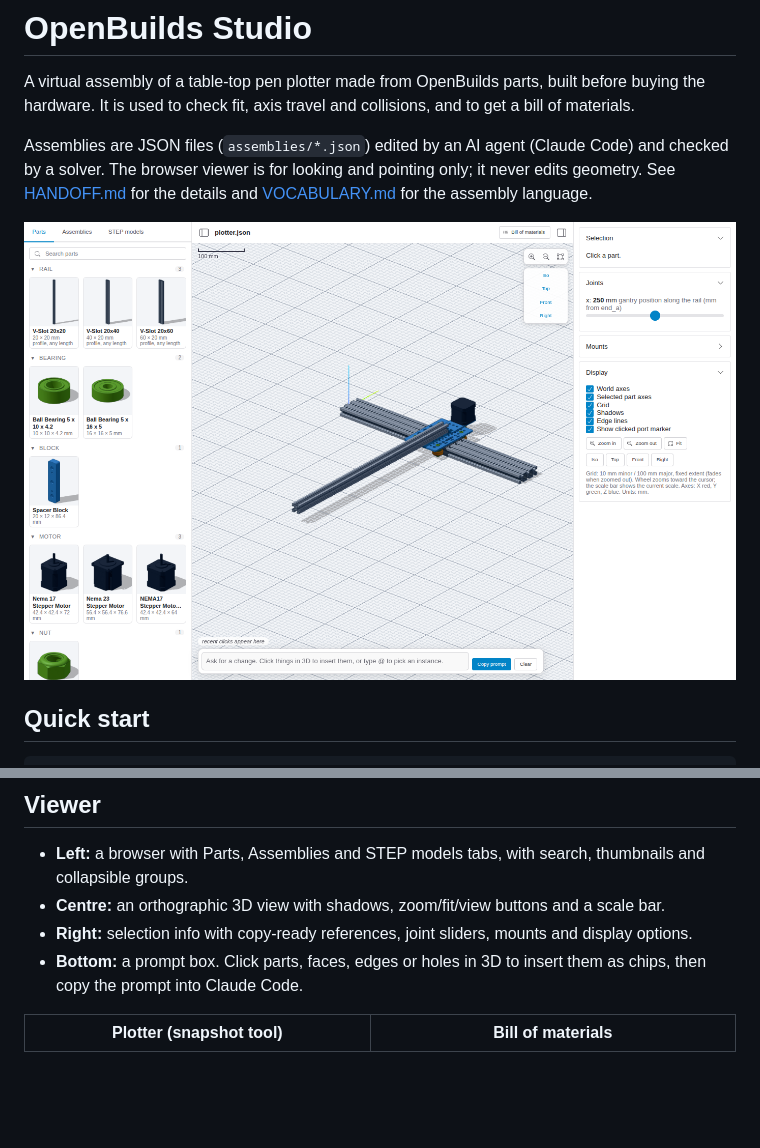
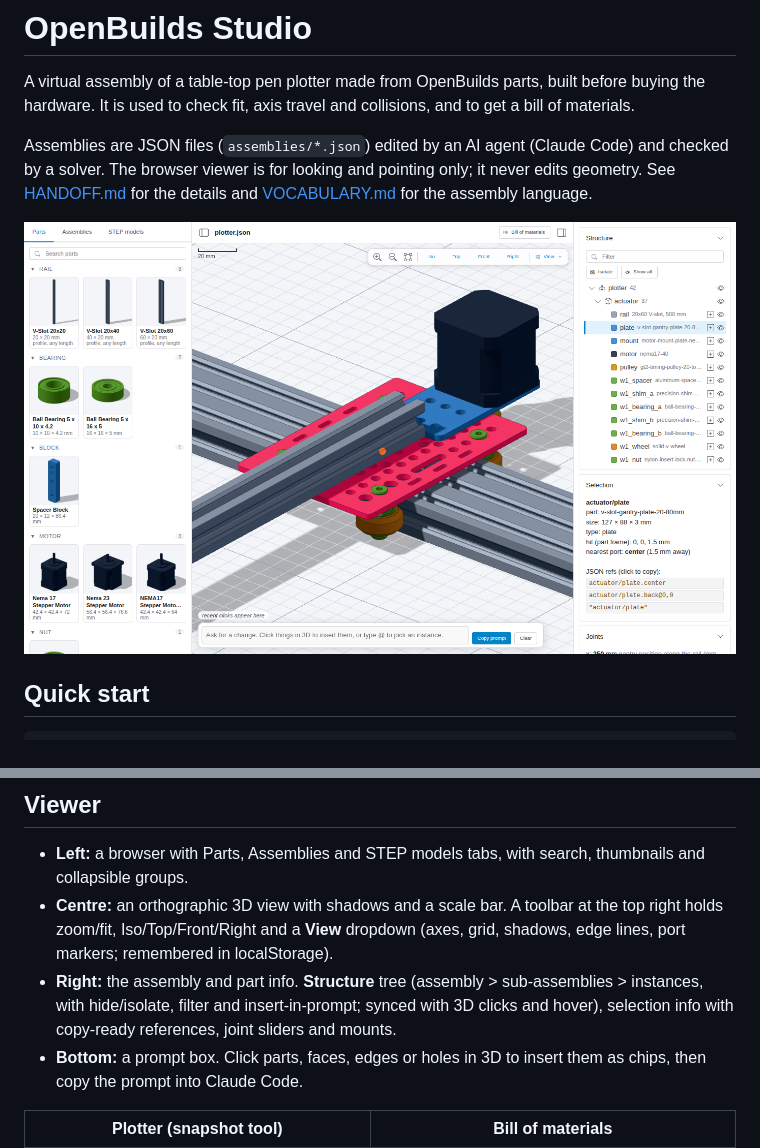
Before and after one commit to xdze2/agentic-open-builder, a Markdown page: README.md, 2 parts joined by grey strips. Drawn GitHub-style; pictures changed too: screenshots/viewer-plotter.png; blank space fills up the shorter version.

```diff
--- a/README.md
+++ b/README.md
@@ -27,8 +27,8 @@ Other commands:
 ## Viewer
 
 - **Left:** a browser with Parts, Assemblies and STEP models tabs, with search, thumbnails and collapsible groups.
-- **Centre:** an orthographic 3D view with shadows, zoom/fit/view buttons and a scale bar.
-- **Right:** selection info with copy-ready references, joint sliders, mounts and display options.
+- **Centre:** an orthographic 3D view with shadows and a scale bar. A toolbar at the top right holds zoom/fit, Iso/Top/Front/Right and a **View** dropdown (axes, grid, shadows, edge lines, port markers; remembered in localStorage).
+- **Right:** the assembly and part info. **Structure** tree (assembly > sub-assemblies > instances, with hide/isolate, filter and insert-in-prompt; synced with 3D clicks and hover), selection info with copy-ready references, joint sliders and mounts.
 - **Bottom:** a prompt box. Click parts, faces, edges or holes in 3D to insert them as chips, then copy the prompt into Claude Code.
 
 | Plotter (snapshot tool) | Bill of materials |
```
Also changed, not shown: HANDOFF.md (+9 -6 lines), 3 other files.
